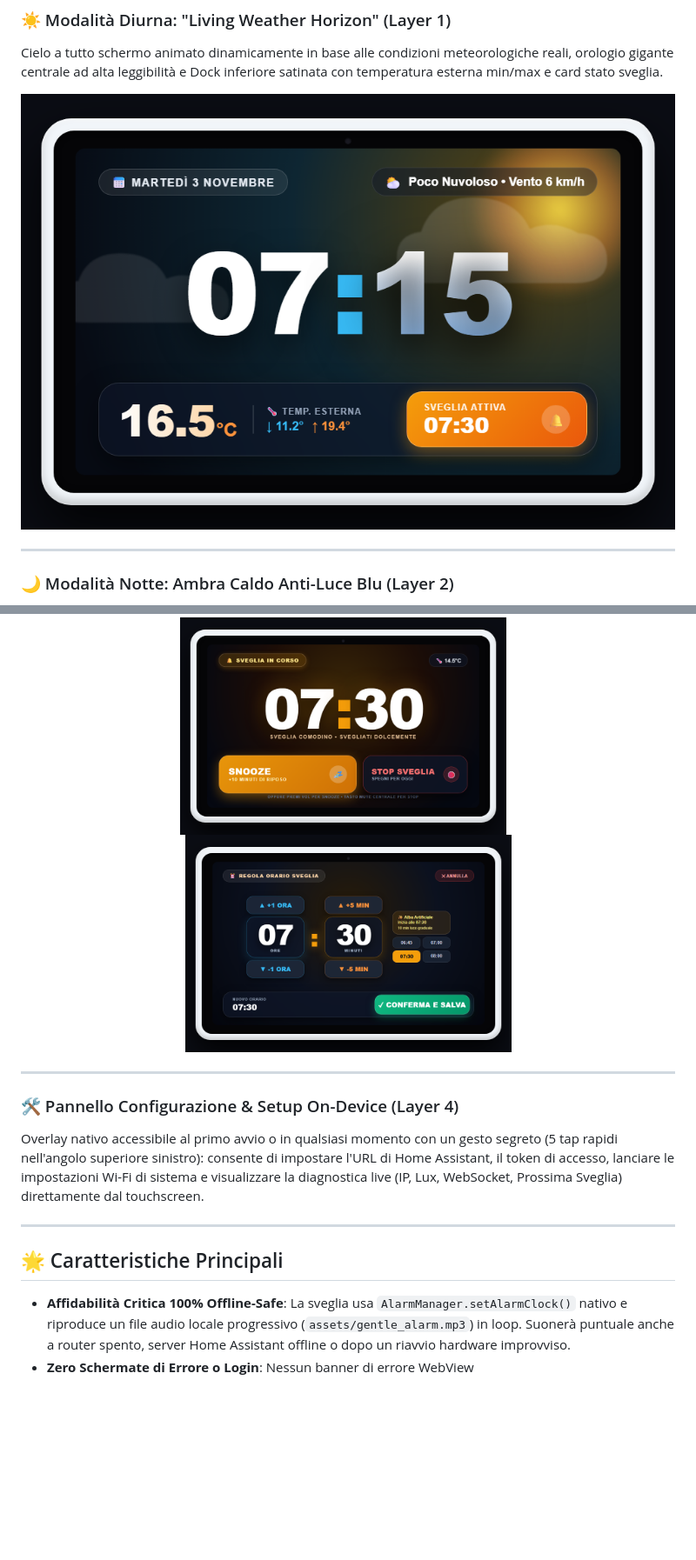
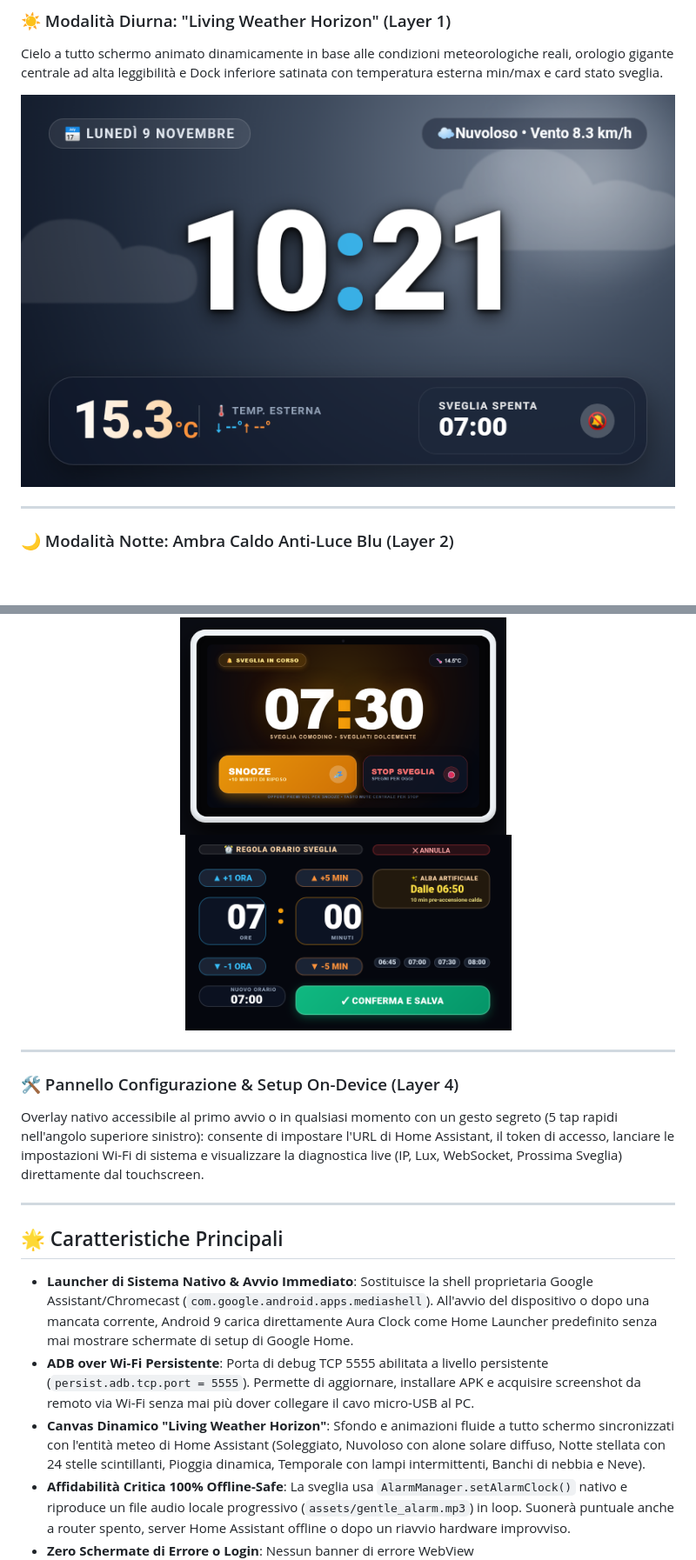
Before and after one commit to cyberMelo/AuraClock, a Markdown page: README.md, 2 parts joined by grey strips. Shown at 87% size. Rendered like a GitHub page; pictures changed too: docs/screenshots/01_living_weather_horizon.png, docs/screenshots/04_time_selector.png; blank space fills up the shorter version.

Commit message:
docs: update screenshots from bedside location and highlight persistent adb and default launcher in README

```diff
--- a/README.md
+++ b/README.md
@@ -53,6 +53,9 @@ Overlay nativo accessibile al primo avvio o in qualsiasi momento con un gesto se
 
 ## 🌟 Caratteristiche Principali
 
+- **Launcher di Sistema Nativo & Avvio Immediato**: Sostituisce la shell proprietaria Google Assistant/Chromecast (`com.google.android.apps.mediashell`). All'avvio del dispositivo o dopo una mancata corrente, Android 9 carica direttamente Aura Clock come Home Launcher predefinito senza mai mostrare schermate di setup di Google Home.
+- **ADB over Wi-Fi Persistente**: Porta di debug TCP 5555 abilitata a livello persistente (`persist.adb.tcp.port = 5555`). Permette di aggiornare, installare APK e acquisire screenshot da remoto via Wi-Fi senza mai più dover collegare il cavo micro-USB al PC.
+- **Canvas Dinamico "Living Weather Horizon"**: Sfondo e animazioni fluide a tutto schermo sincronizzati con l'entità meteo di Home Assistant (Soleggiato, Nuvoloso con alone solare diffuso, Notte stellata con 24 stelle scintillanti, Pioggia dinamica, Temporale con lampi intermittenti, Banchi di nebbia e Neve).
 - **Affidabilità Critica 100% Offline-Safe**: La sveglia usa `AlarmManager.setAlarmClock()` nativo e riproduce un file audio locale progressivo (`assets/gentle_alarm.mp3`) in loop. Suonerà puntuale anche a router spento, server Home Assistant offline o dopo un riavvio hardware improvviso.
 - **Zero Schermate di Errore o Login**: Nessun banner di errore WebView (`net::ERR_CONNECTION_REFUSED`) o form di login HA. In caso di blackout, l'app passa silenziosamente sul Layer 2 Ambra e un worker periodico in background ripristina la dashboard non appena Home Assistant torna raggiungibile.
 - **Hysteresis Anti-Accecamento**: Macchina a stati con debounce asimmetrico: entra in modalità notte dopo 5 secondi continui di buio (< 2 lux) ed esce solo dopo 8 secondi continui di luce (> 8 lux), evitando che l'accensione di uno smartphone al buio abbagli la stanza.
```
